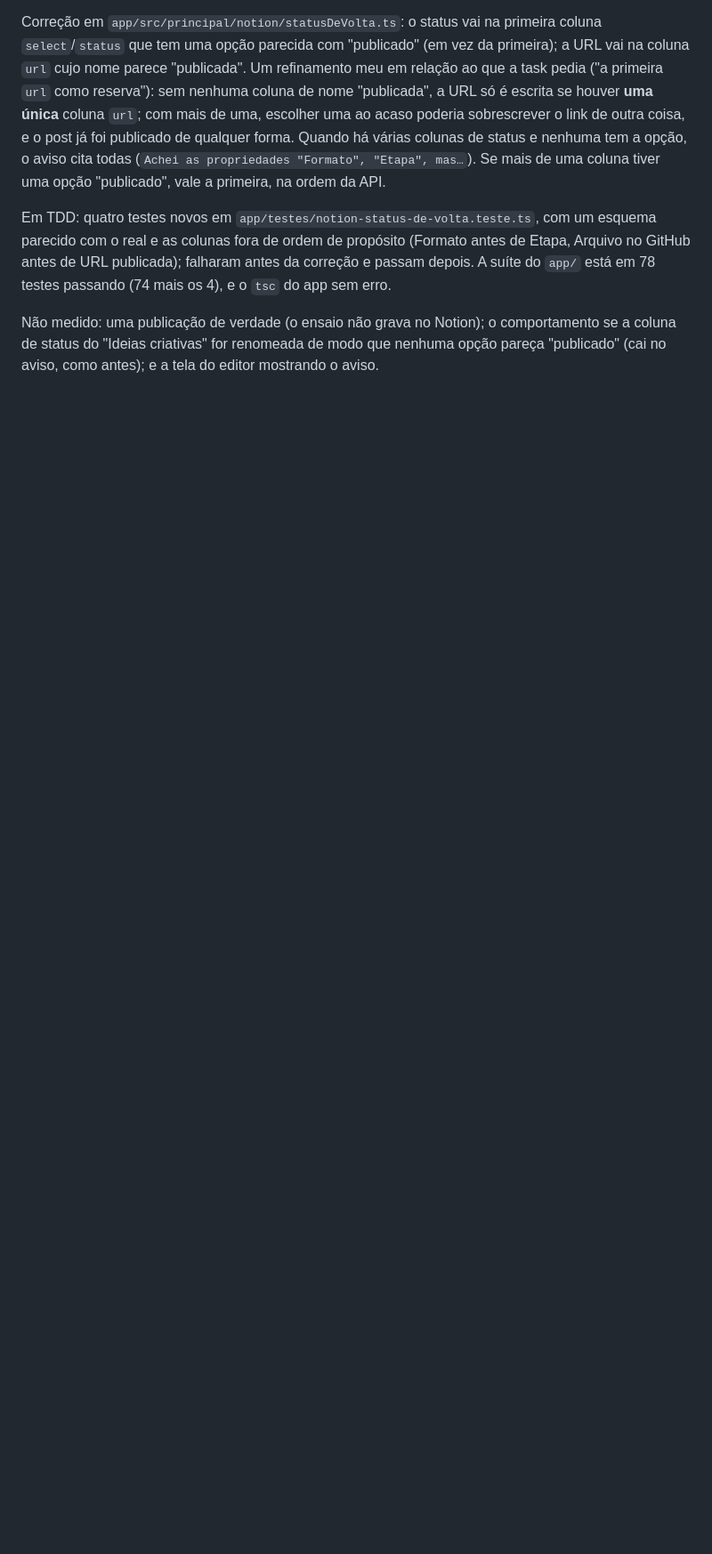
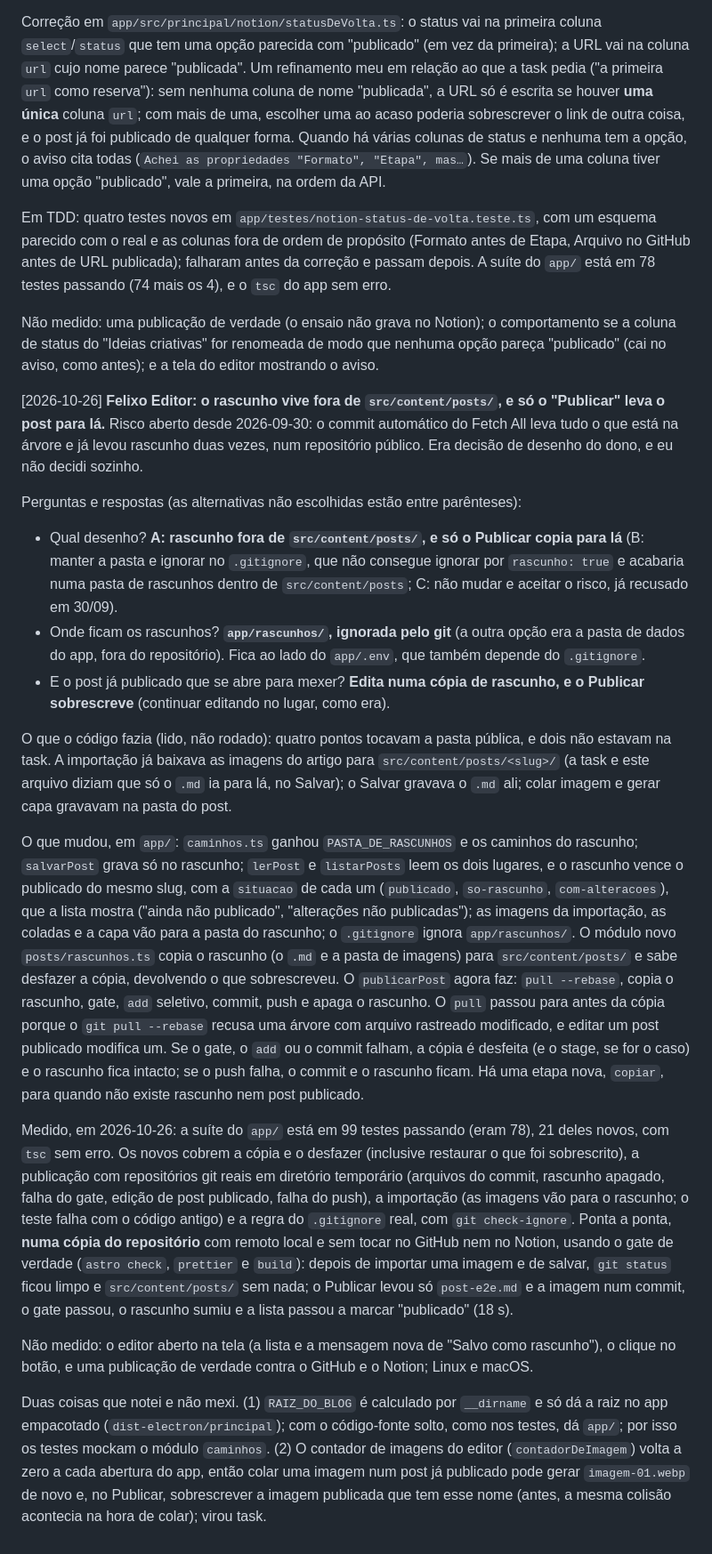
Before and after one commit to Felipe-Alcantara/felixo-blog, a Markdown page: IA.md, the part around one of its changes. Shown at 89% size. Rendered like a GitHub page; blank space fills up the shorter version.

Commit message:
docs: registra no IA.md o rascunho do editor fora de src/content/posts e atualiza AGENTS.md e README do app
Co-Authored-By: Claude Sonnet 5.5 <noreply@anthropic.com>
Claude-Session: https://claude.ai/code/session_01VN6y9Bb3r7B7LnTu3Qi5vk

```diff
--- a/IA.md
+++ b/IA.md
@@ -2679,3 +2682,69 @@ Não medido: uma publicação de verdade (o ensaio não grava no Notion); o
 comportamento se a coluna de status do "Ideias criativas" for renomeada de modo
 que nenhuma opção pareça "publicado" (cai no aviso, como antes); e a tela do
 editor mostrando o aviso.
+
+[2026-10-26] **Felixo Editor: o rascunho vive fora de `src/content/posts/`, e só
+o "Publicar" leva o post para lá.** Risco aberto desde 2026-09-30: o commit
+automático do Fetch All leva tudo o que está na árvore e já levou rascunho duas
+vezes, num repositório público. Era decisão de desenho do dono, e eu não decidi
+sozinho.
+
+Perguntas e respostas (as alternativas não escolhidas estão entre parênteses):
+
+- Qual desenho? **A: rascunho fora de `src/content/posts/`, e só o Publicar
+  copia para lá** (B: manter a pasta e ignorar no `.gitignore`, que não consegue
+  ignorar por `rascunho: true` e acabaria numa pasta de rascunhos dentro de
+  `src/content/posts`; C: não mudar e aceitar o risco, já recusado em 30/09).
+- Onde ficam os rascunhos? **`app/rascunhos/`, ignorada pelo git** (a outra
+  opção era a pasta de dados do app, fora do repositório). Fica ao lado do
+  `app/.env`, que também depende do `.gitignore`.
+- E o post já publicado que se abre para mexer? **Edita numa cópia de rascunho,
+  e o Publicar sobrescreve** (continuar editando no lugar, como era).
+
+O que o código fazia (lido, não rodado): quatro pontos tocavam a pasta pública,
+e dois não estavam na task. A importação já baixava as imagens do artigo para
+`src/content/posts/<slug>/` (a task e este arquivo diziam que só o `.md` ia para
+lá, no Salvar); o Salvar gravava o `.md` ali; colar imagem e gerar capa gravavam
+na pasta do post.
+
+O que mudou, em `app/`: `caminhos.ts` ganhou `PASTA_DE_RASCUNHOS` e os caminhos
+do rascunho; `salvarPost` grava só no rascunho; `lerPost` e `listarPosts` leem
+os dois lugares, e o rascunho vence o publicado do mesmo slug, com a `situacao`
+de cada um (`publicado`, `so-rascunho`, `com-alteracoes`), que a lista mostra
+("ainda não publicado", "alterações não publicadas"); as imagens da importação,
+as coladas e a capa vão para a pasta do rascunho; o `.gitignore` ignora
+`app/rascunhos/`. O módulo novo `posts/rascunhos.ts` copia o rascunho (o `.md` e
+a pasta de imagens) para `src/content/posts/` e sabe desfazer a cópia,
+devolvendo o que sobrescreveu. O `publicarPost` agora faz: `pull --rebase`,
+copia o rascunho, gate, `add` seletivo, commit, push e apaga o rascunho. O
+`pull` passou para antes da cópia porque o `git pull --rebase` recusa uma árvore
+com arquivo rastreado modificado, e editar um post publicado modifica um. Se o
+gate, o `add` ou o commit falham, a cópia é desfeita (e o stage, se for o caso)
+e o rascunho fica intacto; se o push falha, o commit e o rascunho ficam. Há uma
+etapa nova, `copiar`, para quando não existe rascunho nem post publicado.
+
+Medido, em 2026-10-26: a suíte do `app/` está em 99 testes passando (eram 78),
+21 deles novos, com `tsc` sem erro. Os novos cobrem a cópia e o desfazer
+(inclusive restaurar o que foi sobrescrito), a publicação com repositórios git
+reais em diretório temporário (arquivos do commit, rascunho apagado, falha do
+gate, edição de post publicado, falha do push), a importação (as imagens vão
+para o rascunho; o teste falha com o código antigo) e a regra do `.gitignore`
+real, com `git check-ignore`. Ponta a ponta, **numa cópia do repositório** com
+remoto local e sem tocar no GitHub nem no Notion, usando o gate de verdade
+(`astro check`, `prettier` e `build`): depois de importar uma imagem e de
+salvar, `git status` ficou limpo e `src/content/posts/` sem nada; o Publicar
+levou só `post-e2e.md` e a imagem num commit, o gate passou, o rascunho sumiu e
+a lista passou a marcar "publicado" (18 s).
+
+Não medido: o editor aberto na tela (a lista e a mensagem nova de "Salvo como
+rascunho"), o clique no botão, e uma publicação de verdade contra o GitHub e o
+Notion; Linux e macOS.
+
+Duas coisas que notei e não mexi. (1) `RAIZ_DO_BLOG` é calculado por `__dirname`
+e só dá a raiz no app empacotado (`dist-electron/principal`); com o código-fonte
+solto, como nos testes, dá `app/`; por isso os testes mockam o módulo
+`caminhos`. (2) O contador de imagens do editor (`contadorDeImagem`) volta a
+zero a cada abertura do app, então colar uma imagem num post já publicado pode
+gerar `imagem-01.webp` de novo e, no Publicar, sobrescrever a imagem publicada
+que tem esse nome (antes, a mesma colisão acontecia na hora de colar); virou
+task.
```
Also changed, not shown: other parts of IA.md (+8 -5 lines), AGENTS.md (+4 -3 lines), app/README.md (+11 -4 lines).
